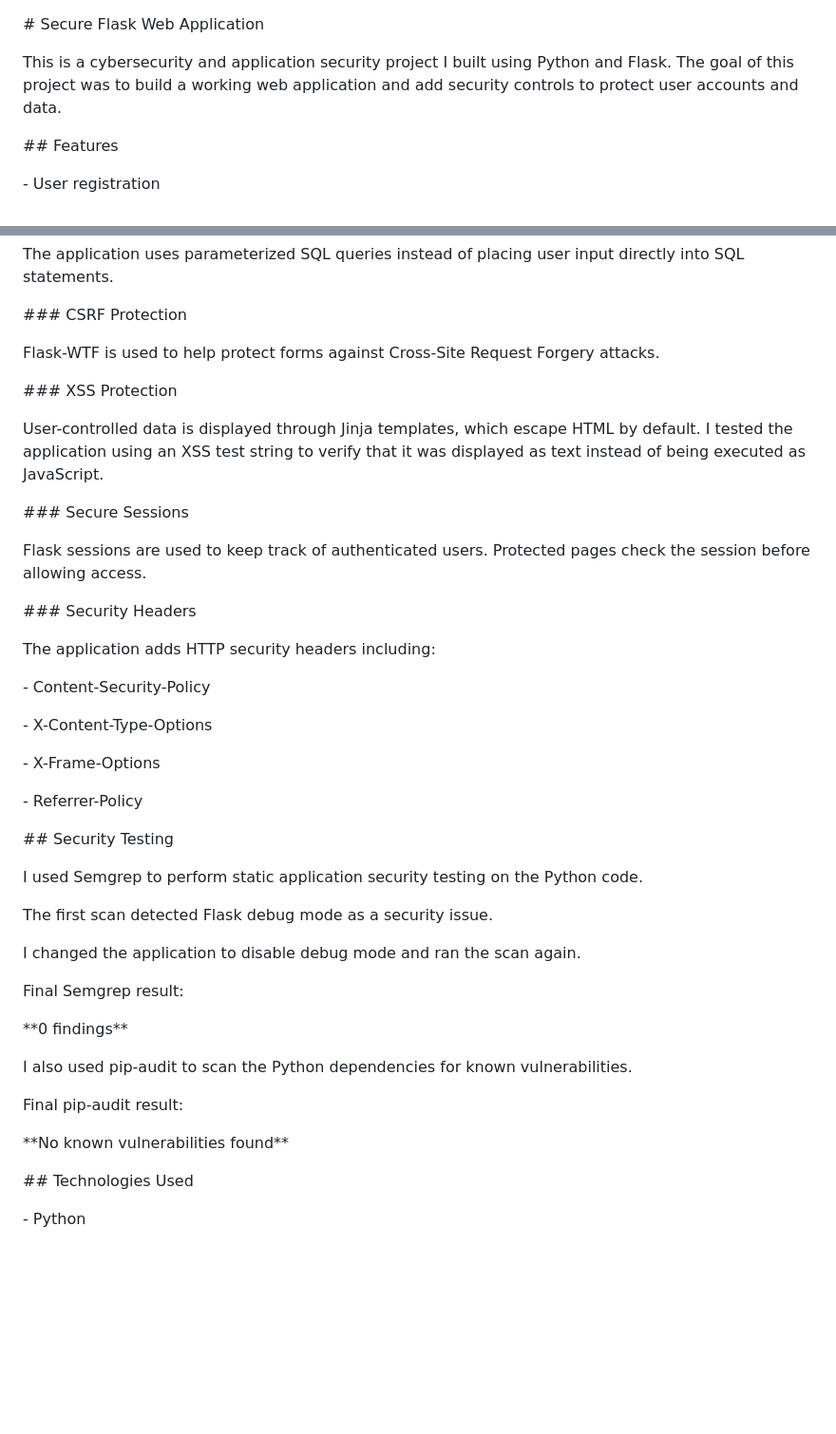
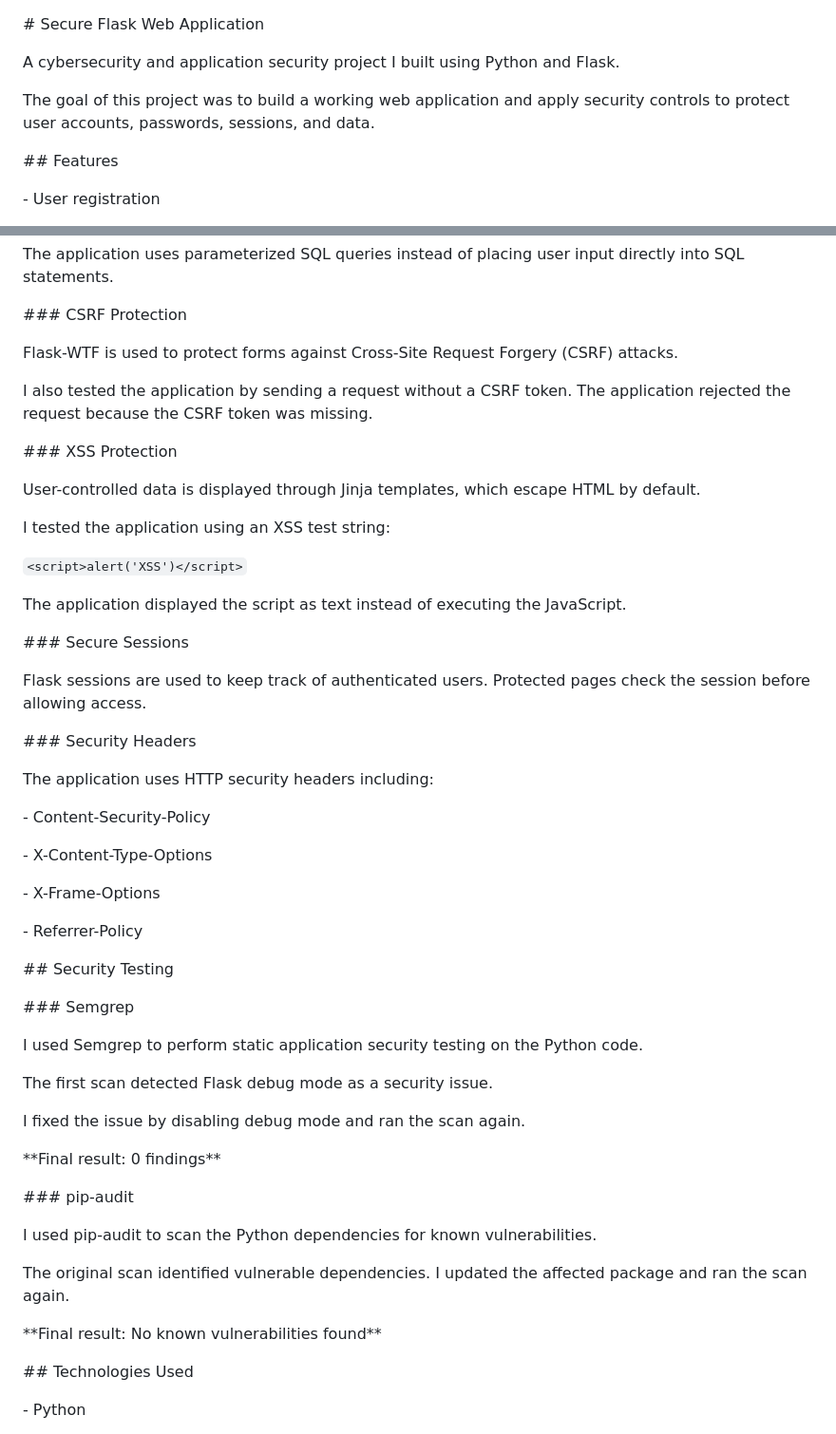
Before and after one commit to ahmedyusuf2508-debug/Secure-Web-App, a Markdown page: README.md, 2 parts joined by grey strips. Shown at 95% size. Rendered like a GitHub page; blank space fills up the shorter version.

```diff
--- a/README.md
+++ b/README.md
@@ -2,7 +2,11 @@
 
 
 
-This is a cybersecurity and application security project I built using Python and Flask. The goal of this project was to build a working web application and add security controls to protect user accounts and data.
+A cybersecurity and application security project I built using Python and Flask.
+
+
+
+The goal of this project was to build a working web application and apply security controls to protect user accounts, passwords, sessions, and data.
 
 
 
@@ -62,7 +66,11 @@ The application uses parameterized SQL queries instead of placing user input dir
 
 
 
-Flask-WTF is used to help protect forms against Cross-Site Request Forgery attacks.
+Flask-WTF is used to protect forms against Cross-Site Request Forgery (CSRF) attacks.
+
+
+
+I also tested the application by sending a request without a CSRF token. The application rejected the request because the CSRF token was missing.
 
 
 
@@ -70,7 +78,19 @@ Flask-WTF is used to help protect forms against Cross-Site Request Forgery attac
 
 
 
-User-controlled data is displayed through Jinja templates, which escape HTML by default. I tested the application using an XSS test string to verify that it was displayed as text instead of being executed as JavaScript.
+User-controlled data is displayed through Jinja templates, which escape HTML by default.
+
+
+
+I tested the application using an XSS test string:
+
+
+
+`<script>alert('XSS')</script>`
+
+
+
+The application displayed the script as text instead of executing the JavaScript.
 
 
 
@@ -86,7 +106,7 @@ Flask sessions are used to keep track of authenticated users. Protected pages ch
 
 
 
-The application adds HTTP security headers including:
+The application uses HTTP security headers including:
 
 
 
@@ -104,6 +124,10 @@ The application adds HTTP security headers including:
 
 
 
+\### Semgrep
+
+
+
 I used Semgrep to perform static application security testing on the Python code.
 
 
@@ -112,27 +136,27 @@ The first scan detected Flask debug mode as a security issue.
 
 
 
-I changed the application to disable debug mode and ran the scan again.
+I fixed the issue by disabling debug mode and ran the scan again.
 
 
 
-Final Semgrep result:
+\*\*Final result: 0 findings\*\*
 
 
 
-\*\*0 findings\*\*
+\### pip-audit
 
 
 
-I also used pip-audit to scan the Python dependencies for known vulnerabilities.
+I used pip-audit to scan the Python dependencies for known vulnerabilities.
 
 
 
-Final pip-audit result:
+The original scan identified vulnerable dependencies. I updated the affected package and ran the scan again.
 
 
 
-\*\*No known vulnerabilities found\*\*
+\*\*Final result: No known vulnerabilities found\*\*
 
 
 
```
Also changed, not shown: other parts of README.md (+14 -6 lines).
